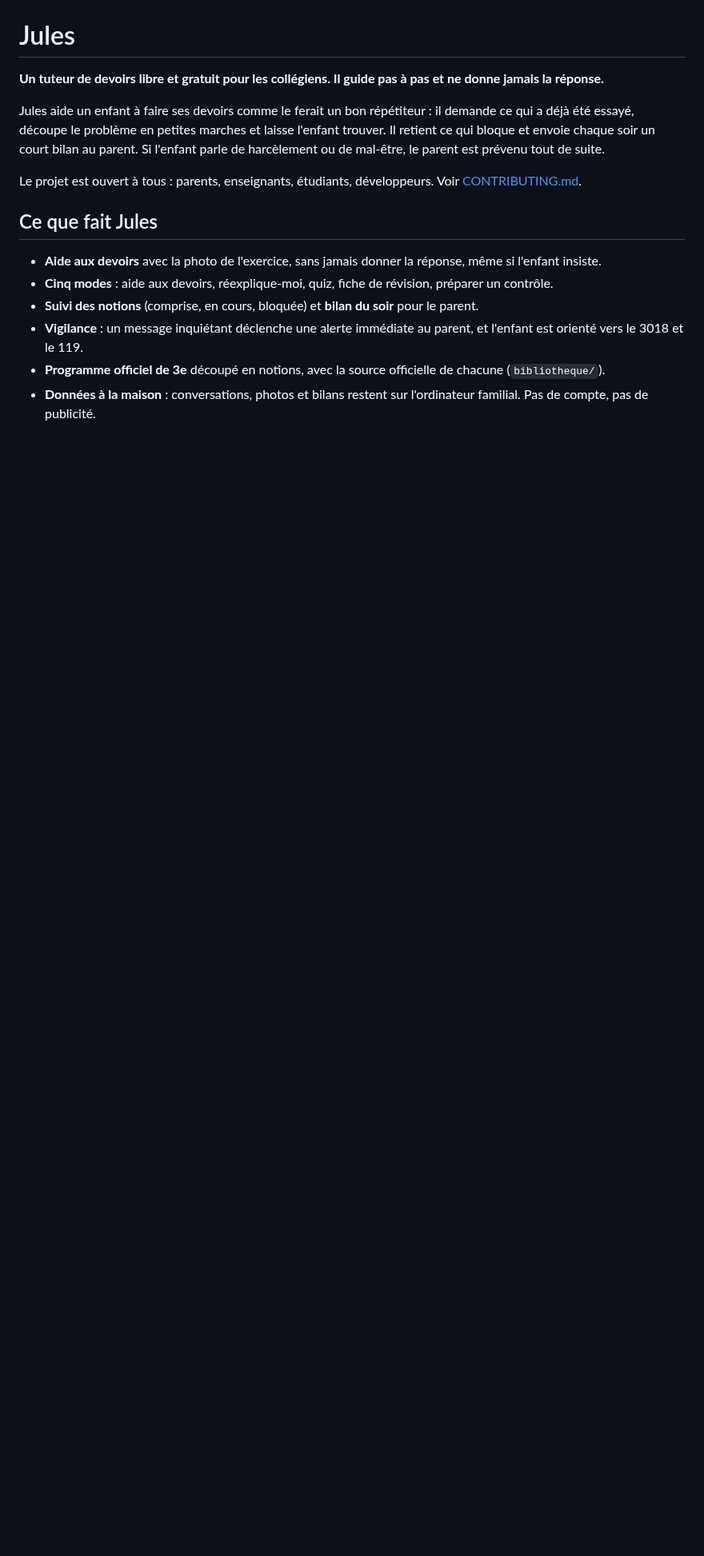
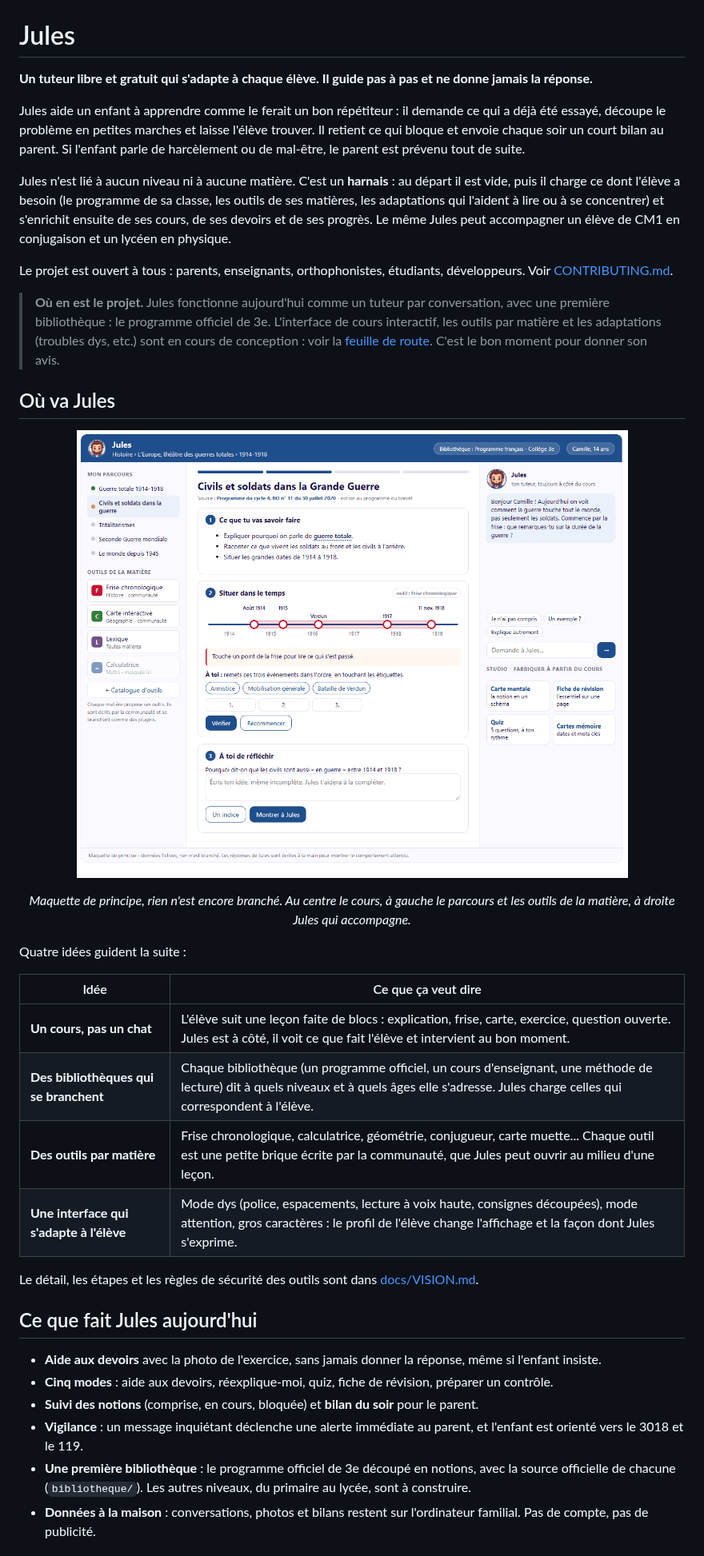
Before and after one commit to alexxb2mg-svg/jules, a Markdown page: README.md, the part around one of its changes. Shown at 80% size. Rendered like a GitHub page; pictures changed too: docs/maquette-cours.png (added); blank space fills up the shorter version.

```diff
--- a/README.md
+++ b/README.md
@@ -2,19 +2,39 @@
 
 # Jules
 
-**Un tuteur de devoirs libre et gratuit pour les collégiens. Il guide pas à pas et ne donne jamais la réponse.**
+**Un tuteur libre et gratuit qui s'adapte à chaque élève. Il guide pas à pas et ne donne jamais la réponse.**
 
-Jules aide un enfant à faire ses devoirs comme le ferait un bon répétiteur : il demande ce qui a déjà été essayé, découpe le problème en petites marches et laisse l'enfant trouver. Il retient ce qui bloque et envoie chaque soir un court bilan au parent. Si l'enfant parle de harcèlement ou de mal-être, le parent est prévenu tout de suite.
+Jules aide un enfant à apprendre comme le ferait un bon répétiteur : il demande ce qui a déjà été essayé, découpe le problème en petites marches et laisse l'élève trouver. Il retient ce qui bloque et envoie chaque soir un court bilan au parent. Si l'enfant parle de harcèlement ou de mal-être, le parent est prévenu tout de suite.
 
-Le projet est ouvert à tous : parents, enseignants, étudiants, développeurs. Voir [CONTRIBUTING.md](CONTRIBUTING.md).
+Jules n'est lié à aucun niveau ni à aucune matière. C'est un **harnais** : au départ il est vide, puis il charge ce dont l'élève a besoin (le programme de sa classe, les outils de ses matières, les adaptations qui l'aident à lire ou à se concentrer) et s'enrichit ensuite de ses cours, de ses devoirs et de ses progrès. Le même Jules peut accompagner un élève de CM1 en conjugaison et un lycéen en physique.
 
-## Ce que fait Jules
+Le projet est ouvert à tous : parents, enseignants, orthophonistes, étudiants, développeurs. Voir [CONTRIBUTING.md](CONTRIBUTING.md).
+
+> **Où en est le projet.** Jules fonctionne aujourd'hui comme un tuteur par conversation, avec une première bibliothèque : le programme officiel de 3e. L'interface de cours interactif, les outils par matière et les adaptations (troubles dys, etc.) sont en cours de conception : voir la [feuille de route](docs/VISION.md). C'est le bon moment pour donner son avis.
+
+## Où va Jules
+
+<p align="center"><img src="docs/maquette-cours.png" alt="Maquette : une leçon d'histoire avec une frise chronologique interactive au centre, le parcours de l'élève et les outils de la matière à gauche, Jules et le studio de révision à droite" width="820"></p>
+<p align="center"><em>Maquette de principe, rien n'est encore branché. Au centre le cours, à gauche le parcours et les outils de la matière, à droite Jules qui accompagne.</em></p>
+
+Quatre idées guident la suite :
+
+| Idée | Ce que ça veut dire |
+|---|---|
+| **Un cours, pas un chat** | L'élève suit une leçon faite de blocs : explication, frise, carte, exercice, question ouverte. Jules est à côté, il voit ce que fait l'élève et intervient au bon moment. |
+| **Des bibliothèques qui se branchent** | Chaque bibliothèque (un programme officiel, un cours d'enseignant, une méthode de lecture) dit à quels niveaux et à quels âges elle s'adresse. Jules charge celles qui correspondent à l'élève. |
+| **Des outils par matière** | Frise chronologique, calculatrice, géométrie, conjugueur, carte muette... Chaque outil est une petite brique écrite par la communauté, que Jules peut ouvrir au milieu d'une leçon. |
+| **Une interface qui s'adapte à l'élève** | Mode dys (police, espacements, lecture à voix haute, consignes découpées), mode attention, gros caractères : le profil de l'élève change l'affichage et la façon dont Jules s'exprime. |
+
+Le détail, les étapes et les règles de sécurité des outils sont dans [docs/VISION.md](docs/VISION.md).
+
+## Ce que fait Jules aujourd'hui
 
 - **Aide aux devoirs** avec la photo de l'exercice, sans jamais donner la réponse, même si l'enfant insiste.
 - **Cinq modes** : aide aux devoirs, réexplique-moi, quiz, fiche de révision, préparer un contrôle.
 - **Suivi des notions** (comprise, en cours, bloquée) et **bilan du soir** pour le parent.
 - **Vigilance** : un message inquiétant déclenche une alerte immédiate au parent, et l'enfant est orienté vers le 3018 et le 119.
-- **Programme officiel de 3e** découpé en notions, avec la source officielle de chacune (`bibliotheque/`).
+- **Une première bibliothèque** : le programme officiel de 3e découpé en notions, avec la source officielle de chacune (`bibliotheque/`). Les autres niveaux, du primaire au lycée, sont à construire.
 - **Données à la maison** : conversations, photos et bilans restent sur l'ordinateur familial. Pas de compte, pas de publicité.
 
 ## Installation
```
Also changed, not shown: other parts of README.md (+14 -10 lines), CONTRIBUTING.md (+3 -0 lines), docs/VISION.md (added, +172 -0 lines).
